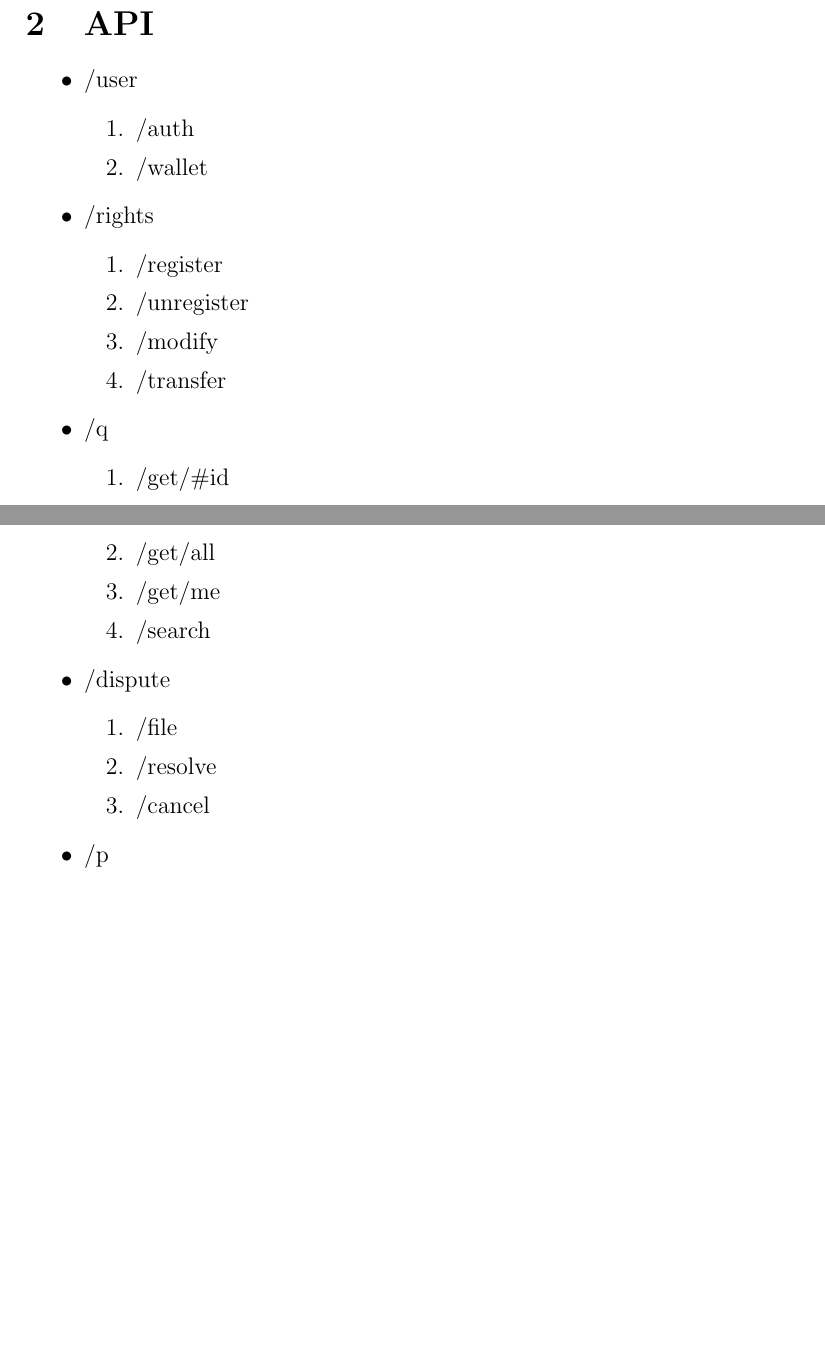
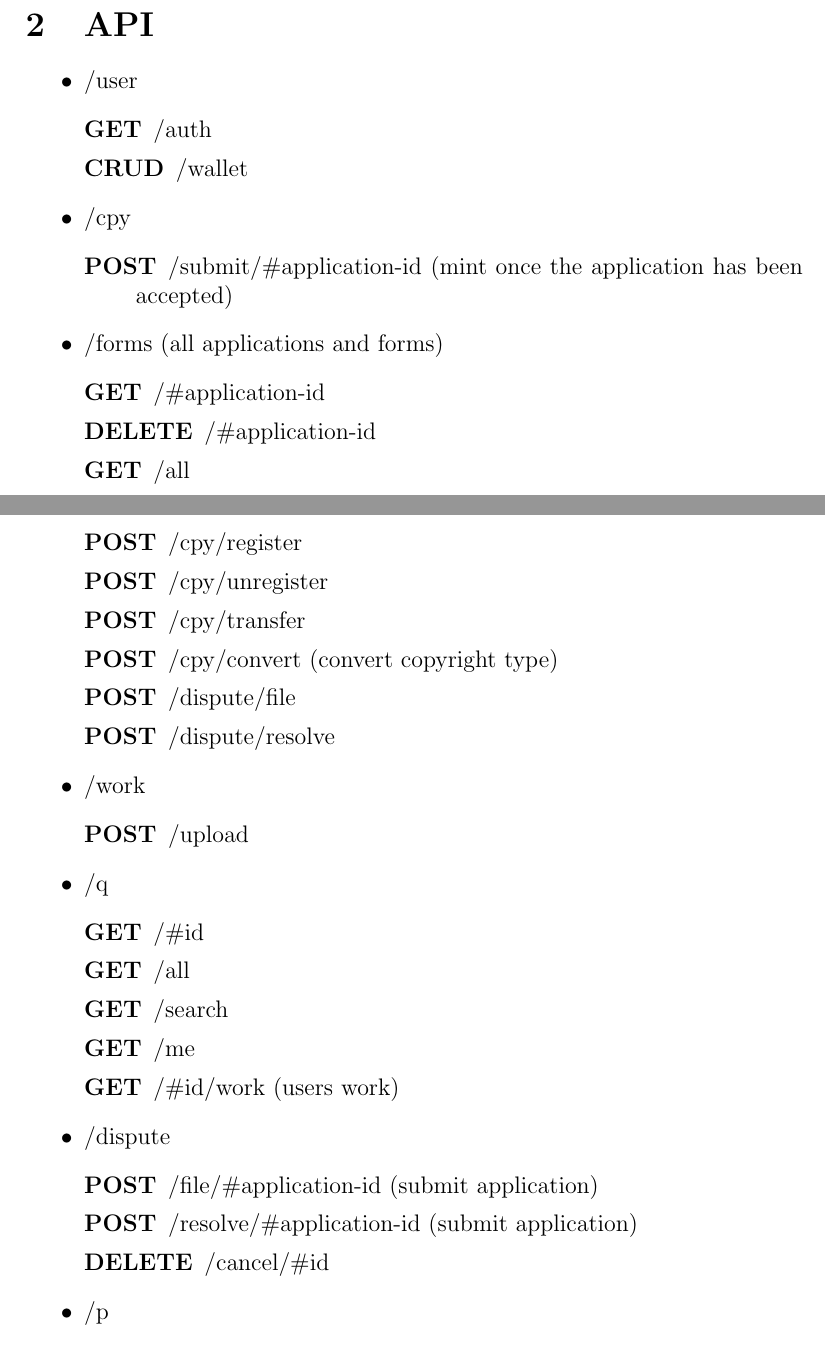
Before and after one commit to MrHarrisonBarker/CRPL, a LaTeX document (Arch/Arch.tex): two parts of pages 2 and 3 of 3 before the commit and two parts of pages 2 and 3 of 4 after it, joined at a grey line, cut so that both start at the same text, the shorter picture padded with empty space. Compiled offline with pdfLaTeX.

Commit message:
Revised API architecture

```diff
--- a/Arch/Arch.tex
+++ b/Arch/Arch.tex
@@ -65,30 +65,44 @@
 
 	\begin{itemize}
 		\item /user
-			\begin{enumerate}
-				\item /auth
-				\item /wallet
-			\end{enumerate}
-		\item /rights
-			\begin{enumerate}
-				\item /register
-				\item /unregister
-				\item /modify
-				\item /transfer
-			\end{enumerate}
+			\begin{description}
+				\item [GET] /auth
+				\item [CRUD] /wallet
+			\end{description}
+		\item /cpy
+			\begin{description}
+				\item [POST] /submit/\#application-id (mint once the application has been accepted)
+			\end{description}
+		\item /forms (all applications and forms)
+			\begin{description}
+				\item [GET] /\#application-id
+				\item [DELETE] /\#application-id
+				\item [GET] /all
+				\item [POST] /cpy/register
+				\item [POST] /cpy/unregister
+				\item [POST] /cpy/transfer
+				\item [POST] /cpy/convert (convert copyright type)
+				\item [POST] /dispute/file
+				\item [POST] /dispute/resolve
+			\end{description}
+		\item /work
+			\begin{description}
+				\item [POST] /upload
+			\end{description}
 		\item /q
-			\begin{enumerate}
-				\item /get/\#id
-				\item /get/all
-				\item /get/me
-				\item /search
-			\end{enumerate}
+			\begin{description}
+				\item [GET] /\#id
+				\item [GET] /all
+				\item [GET] /search
+				\item [GET] /me
+				\item [GET] /\#id/work (users work)
+			\end{description}
 		\item /dispute
-			\begin{enumerate}
-				\item /file
-				\item /resolve
-				\item /cancel
-			\end{enumerate}
+			\begin{description}
+				\item [POST] /file/\#application-id (submit application)
+				\item [POST] /resolve/\#application-id (submit application)
+				\item [DELETE] /cancel/\#id
+			\end{description}
 		\item /p
 
 	\end{itemize}
```
Also changed, not shown: Arch/Arch.pdf, Arch/images/reg.png (added), Arch/Arch.tex (4 more changed lines).
